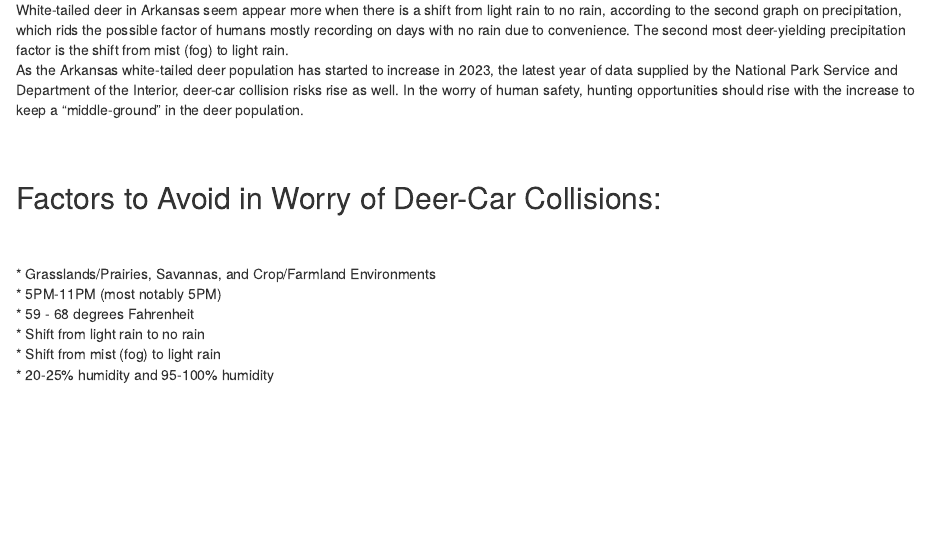
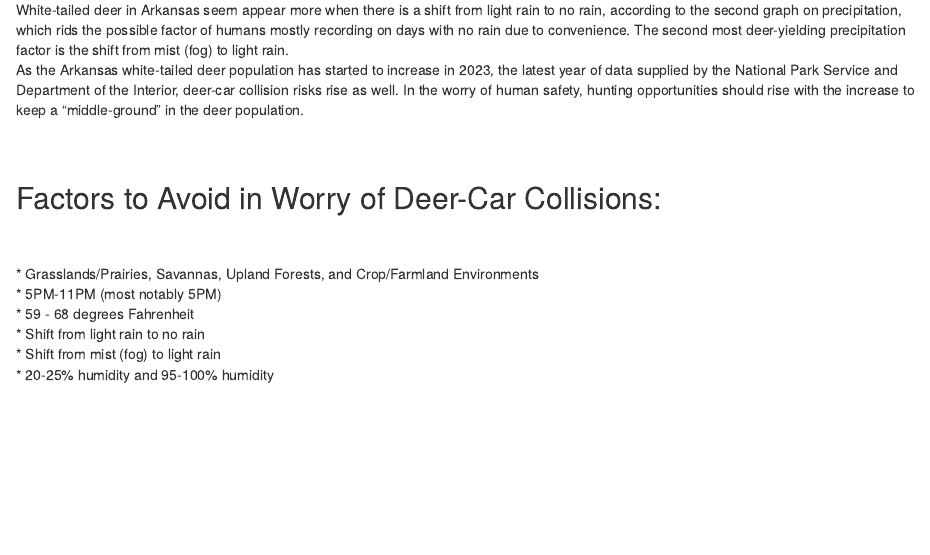
Before and after one commit to GoatwithToast/White-Tailed-Deer-Car-Crash-Prevention-Arkansas, an R Markdown document (White-Tailed-Deer-Study.Rmd): the page in a window 1100 px wide, from 12040 px down. Rendered offline with R 4.5, knitr and Pandoc, with nearby package versions; some code elsewhere in the file could not run offline.

Commit message:
added upland forest to factors to avoid point list

```diff
--- a/White-Tailed-Deer-Study.Rmd
+++ b/White-Tailed-Deer-Study.Rmd
@@ -527,7 +527,7 @@ As the Arkansas white-tailed deer population has started to increase in 2023, th
 ## Factors to Avoid in Worry of Deer-Car Collisions:
 <br>
 <br>
-* Grasslands/Prairies, Savannas, and Crop/Farmland Environments
+* Grasslands/Prairies, Savannas, Upland Forests, and Crop/Farmland Environments
 <br>
 * 5PM-11PM (most notably 5PM)
 <br>
```
